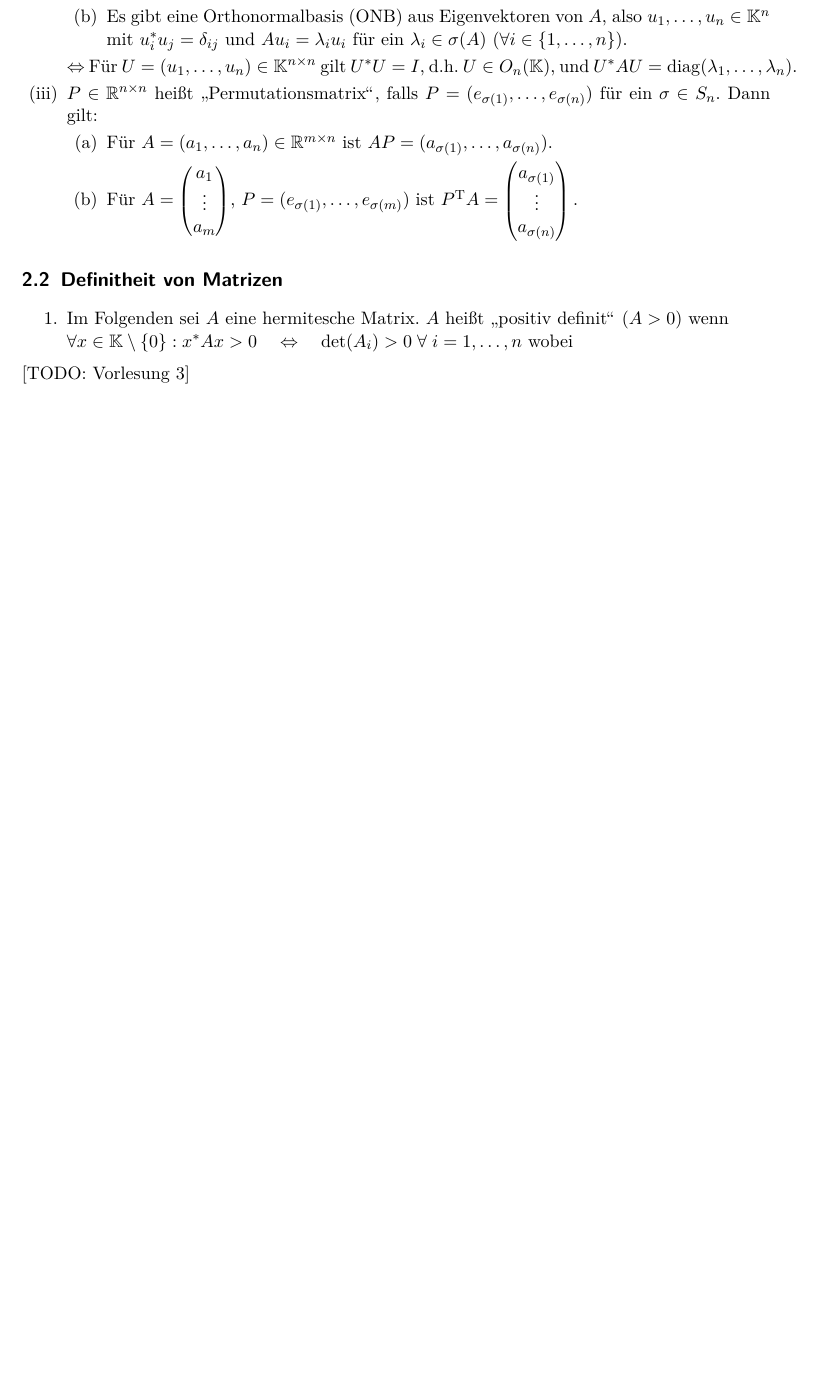
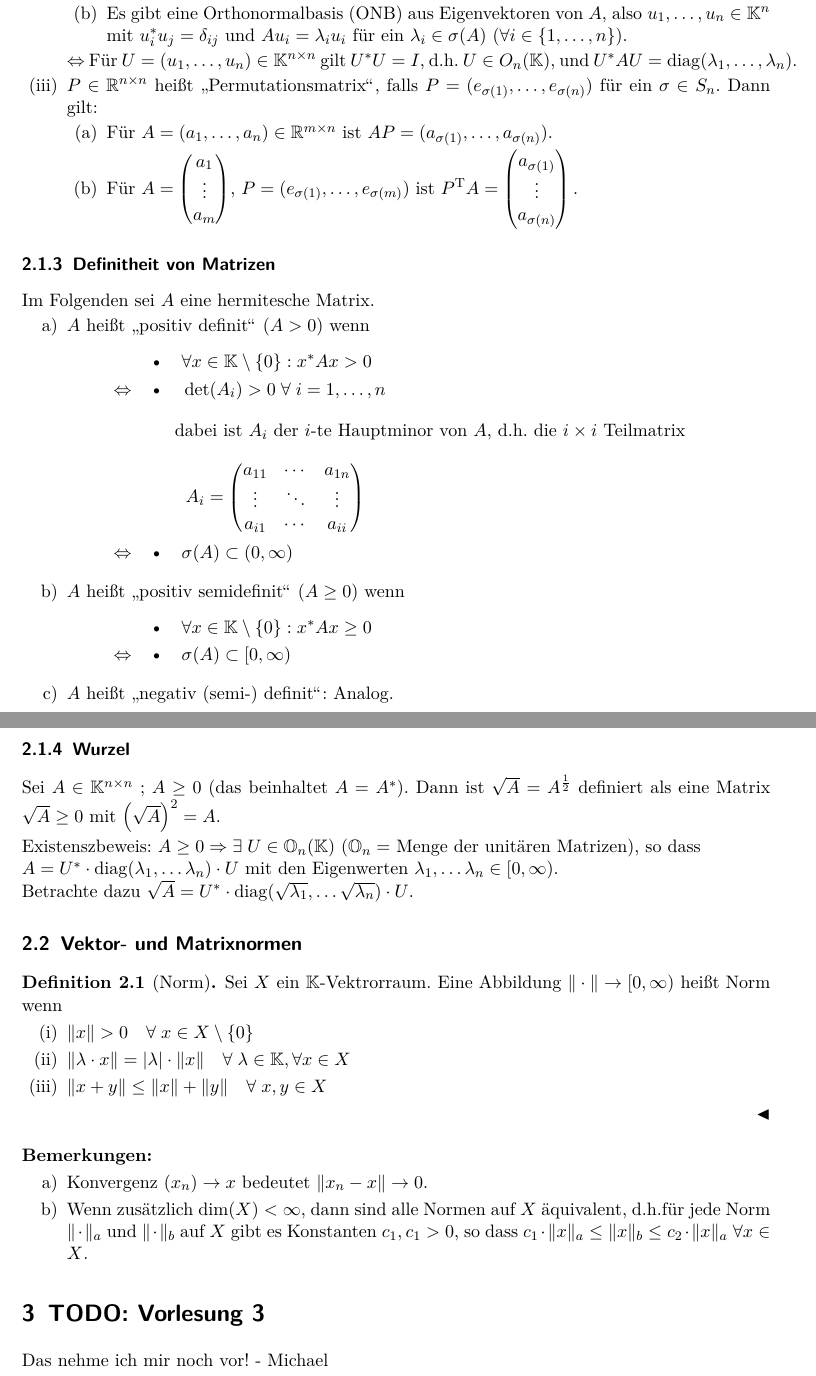
Before and after one commit to femtobit/numerik, a LaTeX document (notes/numerik.tex, which reads notes/vorlesung2014-10-16.tex, notes/vorlesung2014-10-20.tex): part of page 4 of 4 before the commit and two parts of pages 4 and 5 of 5 after it, the two joined at a grey line, cut so that both start at the same text, the shorter picture padded with empty space. Compiled offline with pdfLaTeX.

Commit message:
Vorlesung 16.10. angefangen

```diff
--- a/notes/numerik.tex
+++ b/notes/numerik.tex
@@ -14,6 +14,8 @@
 \usepackage{units}
 \usepackage{times, eurosym}
 \usepackage{lmodern}
+%Querverweise innerhalb der Datei und des Inhaltsverzeichnisses. Hyperlinks!
+\usepackage[pagebackref=true,linktoc=all,bookmarks=true,bookmarksopen=true,pdfstartview={FitV}]{hyperref}
 
 % FORMATIERUNG
 \usepackage[paper=a4paper,left=25mm,right=25mm,top=25mm,bottom=25mm]{geometry}
@@ -27,7 +29,9 @@
 \newcommand*{\RR}{\mathbb R}
 \newcommand*{\CC}{\mathbb C}
 \newcommand*{\KK}{\mathbb K}
+\newcommand*{\U}{\mathbb O}
 \newcommand*{\PP}{\mathbb P}
+
 \newcommand*{\one}{\mathbbm 1}
 \newcommand*{\eqx}{\mathbin{\overset{!}{=}}}
 \newcommand*{\Gl}{\mathrm{Gl}}
@@ -49,11 +53,12 @@
 \declaretheorem[style=theorem,sibling=Beispiel]{Satz}
 \declaretheorem[style=theorem,sibling=Beispiel]{Korollar}
 \declaretheorem[style=theorem,sibling=Beispiel]{Lemma}
-
+% Funktioneirt nicht richtig
+% \declaretheorem[style=theorem,sibling=Beispiel]{Bemerkung}
 
 \title{Numerische Mathematik}
 \subtitle{Notizen zur Vorlesung von Prof. Dr. Timo Reis, WiSe 2014/15}
-\author{Laura Schüttpelz, Damian Hofmann}
+\author{Laura Schüttpelz, Damian Hofmann, Michael Hufschmidt}
 \date{\today}
 
 \begin{document}
--- a/notes/vorlesung2014-10-16.tex
+++ b/notes/vorlesung2014-10-16.tex
@@ -1,6 +1,55 @@
-\subsection{Definitheit von Matrizen}
+\subsubsection{Definitheit von Matrizen}
+Im Folgenden sei $A$ eine hermitesche Matrix.
 \begin{enumerate}
-  \item Im Folgenden sei $A$ eine hermitesche Matrix. $A$ heißt "`positiv definit"' ($A > 0$) wenn \\
-  $\quad \forall x \in \KK \setminus \{0\}: x^* A x > 0 \quad \Leftrightarrow \quad
-  \det(A_i) > 0 \; \forall \; i = 1, \dots , n$ wobei
+  \item [a)] $A$ heißt "`positiv definit"' ($A > 0$) wenn
+  \begin{align*}
+    &\text{\textbullet} \quad \forall x \in \KK \setminus \{0\}: x^* A x > 0 \\
+    \Leftrightarrow \quad &\text{\textbullet} \quad \det(A_i) > 0 \; \forall \; i = 1, \dots , n \\
+    \intertext{\qquad \qquad \qquad dabei ist $A_i$ der $i$-te Hauptminor von $A$, d.h. die $i\times i$ Teilmatrix}
+    & \quad \quad A_i =
+    \begin{pmatrix}
+      a_{11} & \cdots  & a_{1n} \\
+      \vdots & \ddots & \vdots \\
+      a_{i1} & \cdots & a_{ii}
+    \end{pmatrix} \\
+    \Leftrightarrow \quad &\text{\textbullet} \quad  \sigma (A) \subset (0, \infty)
+  \end{align*}
+  \item[b)]$A$ heißt "`positiv semidefinit"' ($A \ge 0$) wenn
+    \begin{align*}
+    &\text{\textbullet} \quad \forall x \in \KK \setminus \{0\}: x^* A x \ge 0 \\
+    \Leftrightarrow \quad &\text{\textbullet} \quad  \sigma (A) \subset [0, \infty)
+  \end{align*}
+  \item[c)] $A$ heißt "`negativ (semi-) definit"': Analog.
 \end{enumerate}
+
+\subsubsection{Wurzel}
+Sei $A \in \KK^{n \times n}$ ; $A \ge 0$ (das beinhaltet $A = A^*$). Dann ist
+$\sqrt{A} = A^{\frac{1}{2}}$ definiert als eine Matrix $\sqrt{A} \ge 0$ mit
+$\left(\sqrt{A} \right)^2 = A$.
+
+Existenszbeweis: $A \ge 0 \Rightarrow \exists \; U \in \U_n(\KK)$ ($\U_n = $ Menge
+der unitären Matrizen), so dass  \newline
+$A = U^* \cdot \diag(\lambda_1, \dots \lambda_n) \cdot U$ mit den Eigenwerten
+$\lambda_1, \dots \lambda_n \in [0, \infty)$. \newline
+Betrachte dazu $\sqrt{A} = U^* \cdot \diag(\sqrt{\lambda_1}, \dots \sqrt{\lambda_n}) \cdot U$.
+
+\subsection{Vektor- und Matrixnormen}
+\begin{Definition} [Norm]
+  Sei $X$ ein $\KK$-Vektrorraum. Eine Abbildung $\| \cdot \| \rightarrow [0, \infty)$
+  heißt Norm wenn
+  \begin{enumerate}
+    \item[(i)]    $\|x\| > 0 \quad \forall \; x \in X \setminus \lbrace 0 \rbrace$
+    \item[(ii)]   $\| \lambda \cdot x\| = |\lambda| \cdot \|x\| \quad \forall \; \lambda \in \KK, \forall x \in X$
+    \item[(iii)]  $\|x + y \| \le \|x\| + \|y\| \quad \forall \; x, y \in X$
+  \end{enumerate}
+\end{Definition}
+
+% \begin{Bemerkung}  %funktioniert nicht richtig
+\textbf{Bemerkungen:}
+\begin{enumerate}
+    \item[a)] Konvergenz $(x_n) \rightarrow x$ bedeutet $\|x_n - x\| \rightarrow 0$.
+    \item[b)] Wenn zusätzlich $\dim (X) < \infty$, dann sind alle Normen auf $X$
+    äquivalent, d.h.für jede Norm $\| \cdot \|_a$ und $\| \cdot \|_b$ auf $X$ gibt
+    es Konstanten $c_1, c_1 > 0$, so dass
+    $c_1 \cdot \| x \|_a \le \| x \|_b \le c_2 \cdot \| x \|_a \; \forall x \in X$.
+  \end{enumerate}
--- a/notes/vorlesung2014-10-20.tex
+++ b/notes/vorlesung2014-10-20.tex
@@ -1 +1,4 @@
-[TODO: Vorlesung 3]
+
+\section{TODO: Vorlesung 3}
+
+Das nehme ich mir noch vor! - Michael
```
Also changed, not shown: notes/vorlesung2014-10-13.tex (line endings or trailing spaces), notes/numerik.tex (3 more changed lines).
